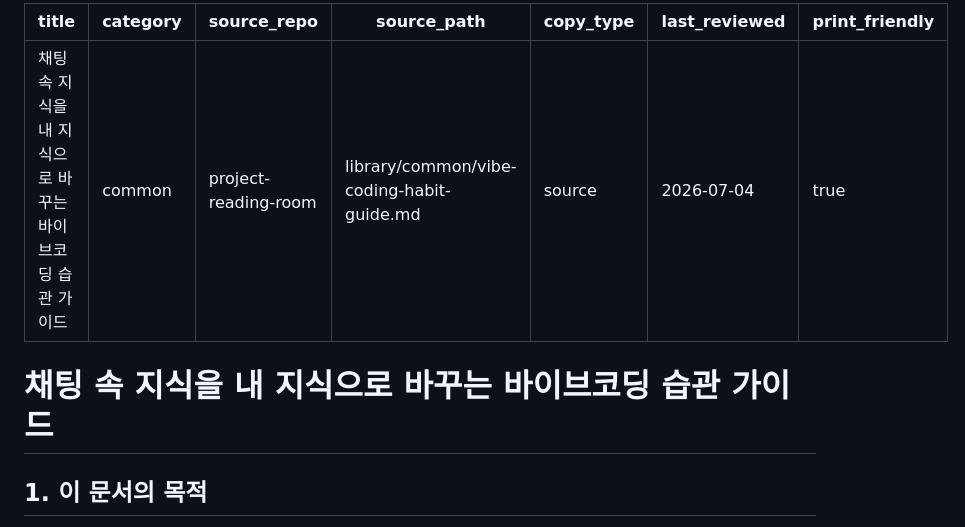
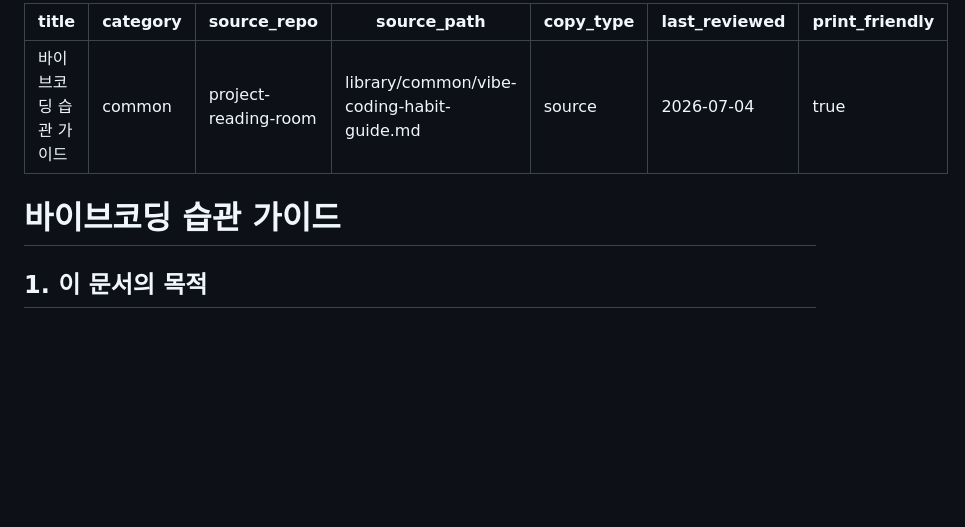
Before and after one commit to potato-farm-k/project-reading-room, a Markdown page: library/common/vibe-coding-habit-guide.md, the part around the change. Drawn GitHub-style; blank space fills up the shorter version.

Commit message:
Shorten vibe coding habit guide title

```diff
--- a/library/common/vibe-coding-habit-guide.md
+++ b/library/common/vibe-coding-habit-guide.md
@@ -1,5 +1,5 @@
 ---
-title: 채팅 속 지식을 내 지식으로 바꾸는 바이브코딩 습관 가이드
+title: 바이브코딩 습관 가이드
 category: common
 source_repo: project-reading-room
 source_path: library/common/vibe-coding-habit-guide.md
@@ -8,7 +8,7 @@ last_reviewed: 2026-07-04
 print_friendly: true
 ---
 
-# 채팅 속 지식을 내 지식으로 바꾸는 바이브코딩 습관 가이드
+# 바이브코딩 습관 가이드
 
 ## 1. 이 문서의 목적
 
```
